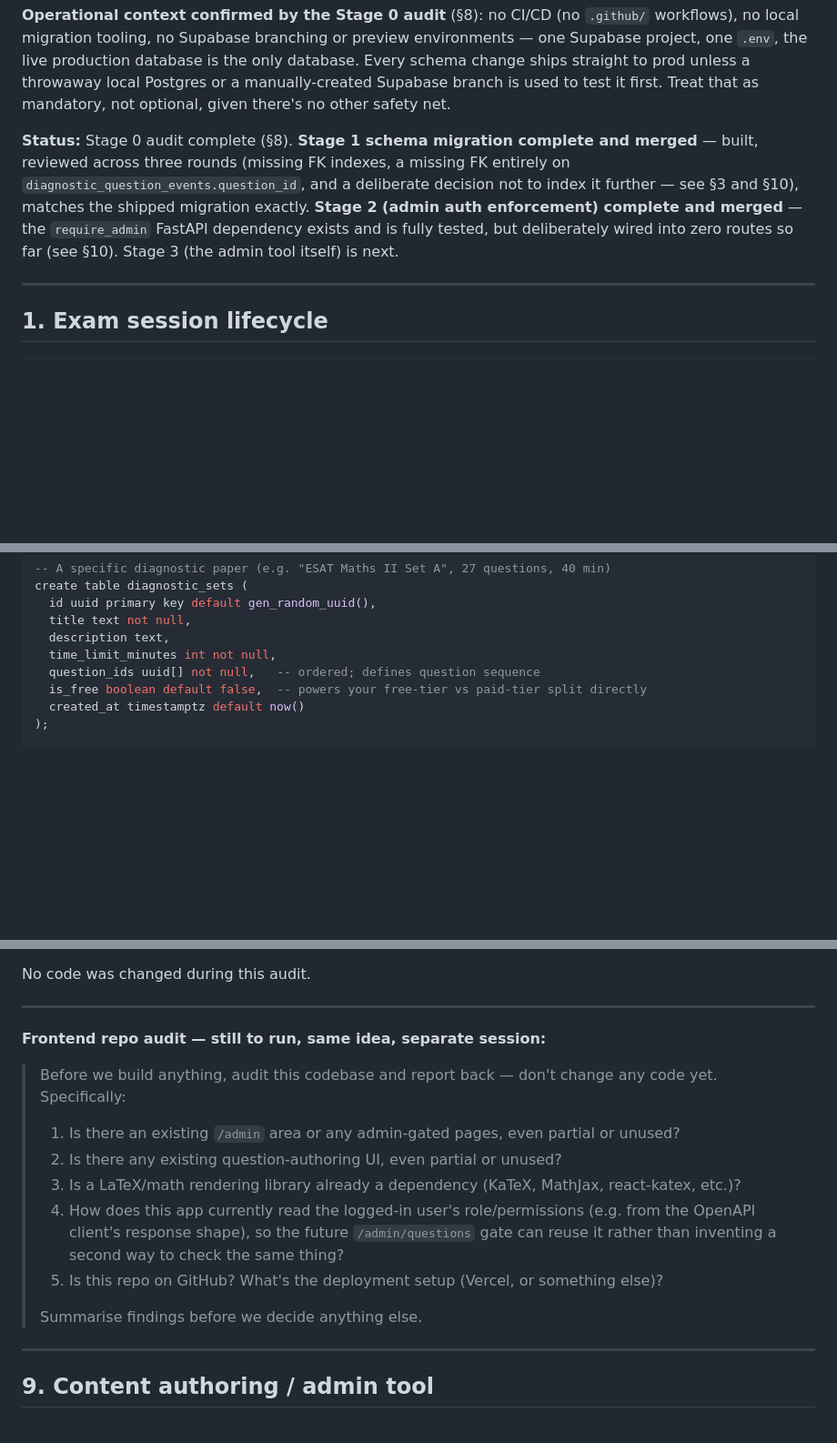
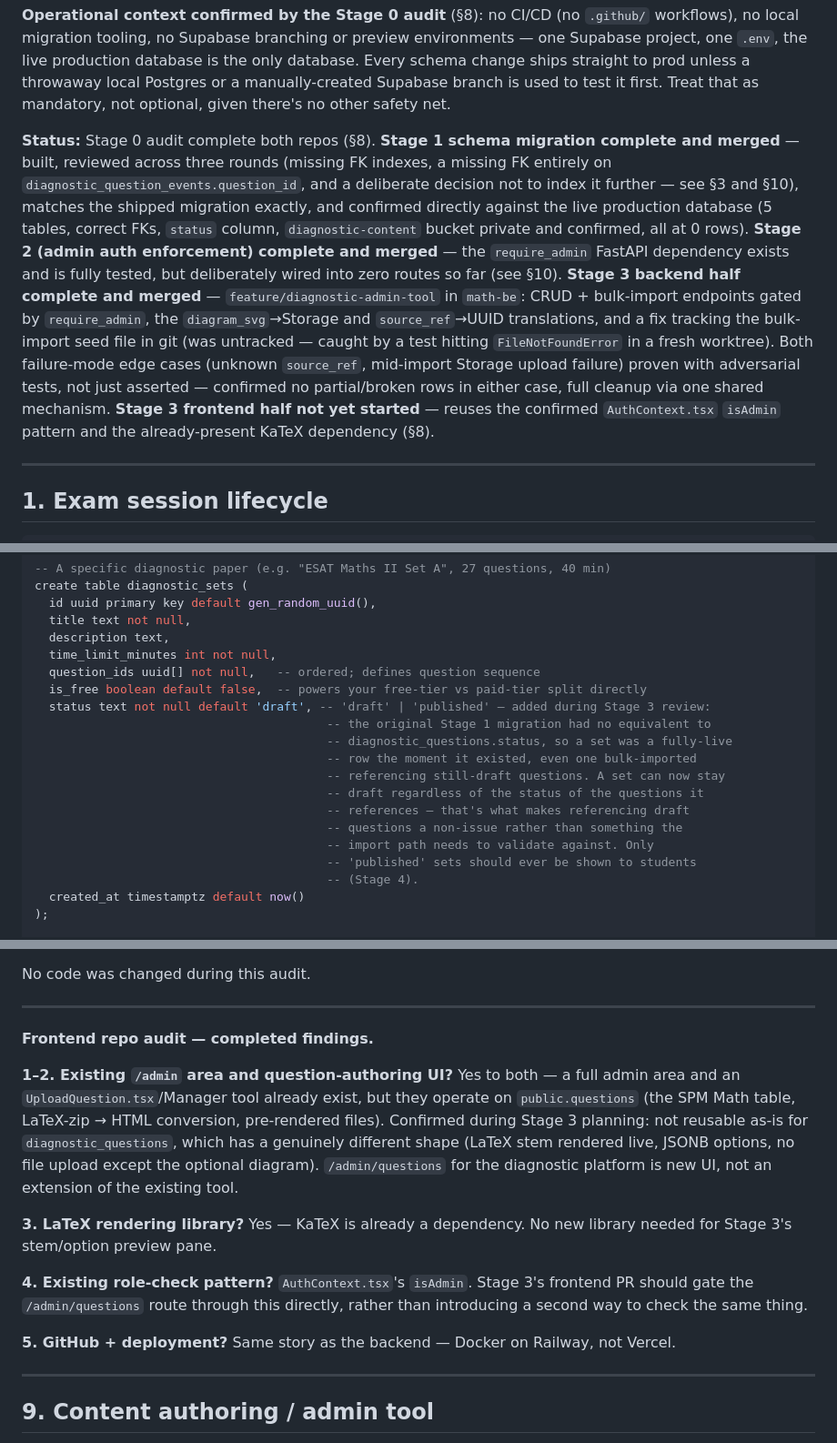
Before and after one commit to ClintonWeeYuan/math-fe, a Markdown page: docs/jomexam_diagnostic_platform_spec.md, 3 parts joined by grey strips. Shown at 91% size. Rendered like a GitHub page; blank space fills up the shorter version.

Commit message:
Update spec doc to reflect completed Stage 3 backend + frontend audit
Matches the math-be copy per the spec's own rule that both stay in
sync. Frontend Stage 0 audit findings are what Stage 3's frontend
half (starting now) builds from.

Co-Authored-By: Claude Sonnet 5 <noreply@anthropic.com>

```diff
--- a/docs/jomexam_diagnostic_platform_spec.md
+++ b/docs/jomexam_diagnostic_platform_spec.md
@@ -24,12 +24,21 @@ one `.env`, the live production database is the only database. Every schema chan
 to prod unless a throwaway local Postgres or a manually-created Supabase branch is used to test it
 first. Treat that as mandatory, not optional, given there's no other safety net.
 
-**Status:** Stage 0 audit complete (§8). **Stage 1 schema migration complete and merged** — built,
-reviewed across three rounds (missing FK indexes, a missing FK entirely on
+**Status:** Stage 0 audit complete both repos (§8). **Stage 1 schema migration complete and
+merged** — built, reviewed across three rounds (missing FK indexes, a missing FK entirely on
 `diagnostic_question_events.question_id`, and a deliberate decision not to index it further —
-see §3 and §10), matches the shipped migration exactly. **Stage 2 (admin auth enforcement)
-complete and merged** — the `require_admin` FastAPI dependency exists and is fully tested, but
-deliberately wired into zero routes so far (see §10). Stage 3 (the admin tool itself) is next.
+see §3 and §10), matches the shipped migration exactly, and confirmed directly against the live
+production database (5 tables, correct FKs, `status` column, `diagnostic-content` bucket private
+and confirmed, all at 0 rows). **Stage 2 (admin auth enforcement) complete and merged** — the
+`require_admin` FastAPI dependency exists and is fully tested, but deliberately wired into zero
+routes so far (see §10). **Stage 3 backend half complete and merged** —
+`feature/diagnostic-admin-tool` in `math-be`: CRUD + bulk-import endpoints gated by `require_admin`,
+the `diagram_svg`→Storage and `source_ref`→UUID translations, and a fix tracking the bulk-import
+seed file in git (was untracked — caught by a test hitting `FileNotFoundError` in a fresh
+worktree). Both failure-mode edge cases (unknown `source_ref`, mid-import Storage upload failure)
+proven with adversarial tests, not just asserted — confirmed no partial/broken rows in either
+case, full cleanup via one shared mechanism. **Stage 3 frontend half not yet started** — reuses
+the confirmed `AuthContext.tsx` `isAdmin` pattern and the already-present KaTeX dependency (§8).
 
 ---
 
@@ -108,6 +117,17 @@ create table diagnostic_sets (
   time_limit_minutes int not null,
   question_ids uuid[] not null,   -- ordered; defines question sequence
   is_free boolean default false,  -- powers your free-tier vs paid-tier split directly
+  status text not null default 'draft', -- 'draft' | 'published' — added during Stage 3 review:
+                                         -- the original Stage 1 migration had no equivalent to
+                                         -- diagnostic_questions.status, so a set was a fully-live
+                                         -- row the moment it existed, even one bulk-imported
+                                         -- referencing still-draft questions. A set can now stay
+                                         -- draft regardless of the status of the questions it
+                                         -- references — that's what makes referencing draft
+                                         -- questions a non-issue rather than something the
+                                         -- import path needs to validate against. Only
+                                         -- 'published' sets should ever be shown to students
+                                         -- (Stage 4).
   created_at timestamptz default now()
 );
 
@@ -413,19 +433,23 @@ No code was changed during this audit.
 
 ---
 
-**Frontend repo audit — still to run, same idea, separate session:**
+**Frontend repo audit — completed findings.**
 
-> Before we build anything, audit this codebase and report back — don't change any code yet.
-> Specifically:
-> 1. Is there an existing `/admin` area or any admin-gated pages, even partial or unused?
-> 2. Is there any existing question-authoring UI, even partial or unused?
-> 3. Is a LaTeX/math rendering library already a dependency (KaTeX, MathJax, react-katex, etc.)?
-> 4. How does this app currently read the logged-in user's role/permissions (e.g. from the
->    OpenAPI client's response shape), so the future `/admin/questions` gate can reuse it rather
->    than inventing a second way to check the same thing?
-> 5. Is this repo on GitHub? What's the deployment setup (Vercel, or something else)?
->
-> Summarise findings before we decide anything else.
+**1–2. Existing `/admin` area and question-authoring UI?** Yes to both — a full admin area and an
+`UploadQuestion.tsx`/Manager tool already exist, but they operate on `public.questions` (the SPM
+Math table, LaTeX-zip → HTML conversion, pre-rendered files). Confirmed during Stage 3 planning:
+not reusable as-is for `diagnostic_questions`, which has a genuinely different shape (LaTeX stem
+rendered live, JSONB options, no file upload except the optional diagram). `/admin/questions` for
+the diagnostic platform is new UI, not an extension of the existing tool.
+
+**3. LaTeX rendering library?** Yes — KaTeX is already a dependency. No new library needed for
+Stage 3's stem/option preview pane.
+
+**4. Existing role-check pattern?** `AuthContext.tsx`'s `isAdmin`. Stage 3's frontend PR should
+gate the `/admin/questions` route through this directly, rather than introducing a second way to
+check the same thing.
+
+**5. GitHub + deployment?** Same story as the backend — Docker on Railway, not Vercel.
 
 ---
 
```
Also changed, not shown: other parts of docs/jomexam_diagnostic_platform_spec.md (+9 -5 lines).
